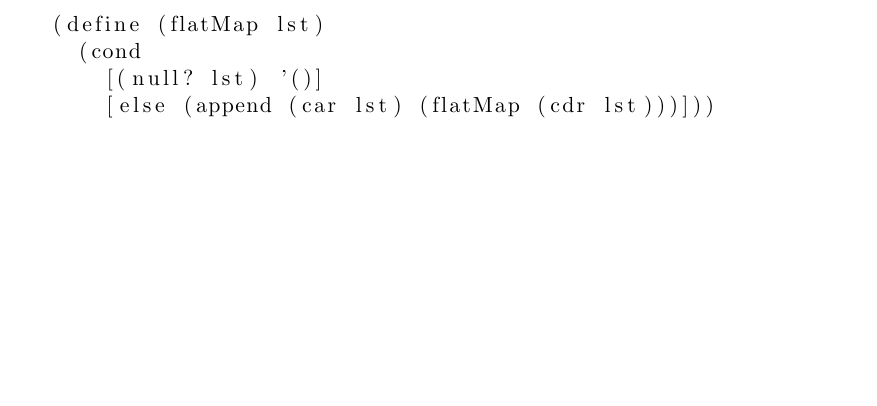
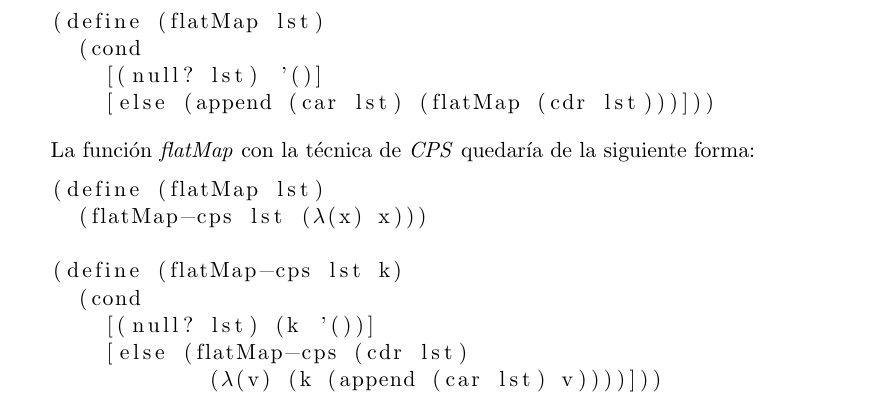
Before and after one commit to CherubRocky/HomeRithms, a LaTeX problem sheet (Leng/tarea7.tex): part of page 3 of 3, cut so that both start at the same text, the shorter picture padded with empty space. Compiled offline with pdfLaTeX.

Commit message:
Ejercicio 4 Tarea 7 Leng

```diff
--- a/Leng/tarea7.tex
+++ b/Leng/tarea7.tex
@@ -13,6 +13,8 @@
 \usetikzlibrary{decorations.pathreplacing, calc}
 
 \geometry{letterpaper, margin=2cm}
+
+\lstset{escapeinside={(*}{*)}}
 
 \begin{document}
 \begin{titlepage}
@@ -93,6 +95,17 @@
     [(null? lst) '()]
     [else (append (car lst) (flatMap (cdr lst)))]))
     \end{lstlisting}
+    La función \textit{flatMap} con la técnica de \textit{CPS} quedaría de la siguiente forma:
+    \begin{lstlisting}
+(define (flatMap lst)
+  (flatMap-cps lst ((*$\lambda$*)(x) x)))
+
+(define (flatMap-cps lst k)
+  (cond
+    [(null? lst) (k '())]
+    [else (flatMap-cps (cdr lst)
+            ((*$\lambda$*)(v) (k (append (car lst) v))))]))
+    \end{lstlisting}
 \end{enumerate}
 
 \end{document}
```
